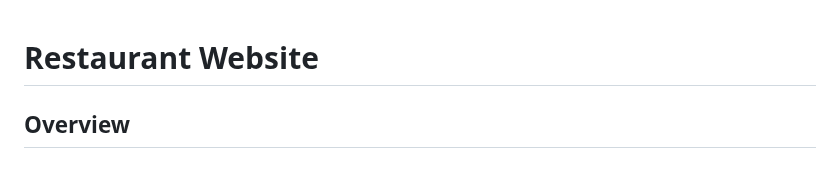
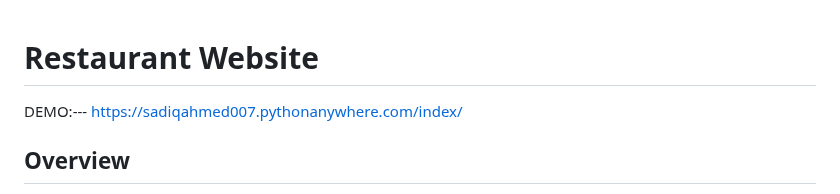
Before and after one commit to sadiqahmed2001/RESTURANT_PROJECT_DJANGO, a Markdown page: README.md, the part around the change. Drawn GitHub-style.

```diff
--- a/README.md
+++ b/README.md
@@ -1,5 +1,6 @@
 
 # Restaurant Website
+DEMO:--- https://sadiqahmed007.pythonanywhere.com/index/
 
 ## Overview
 
```
